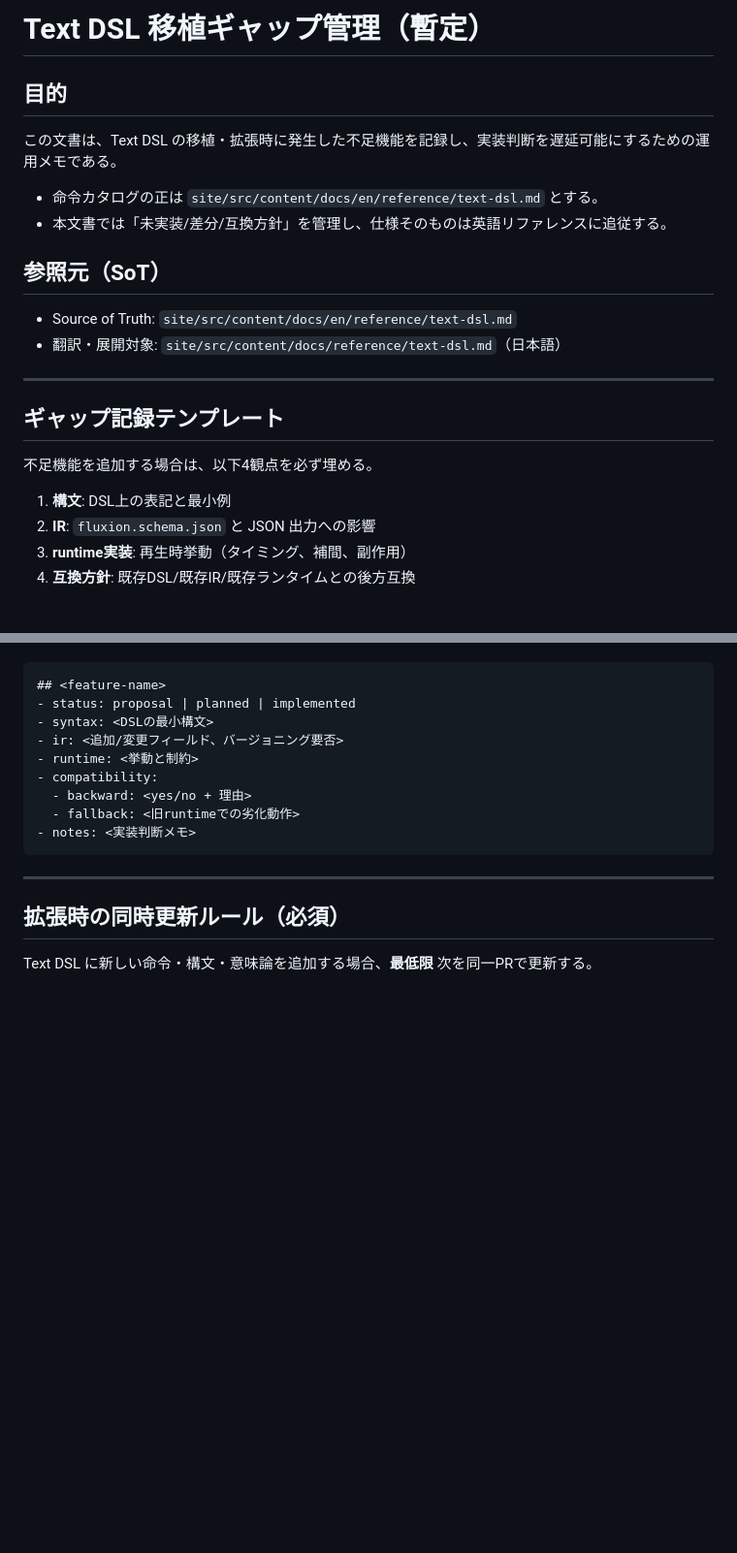
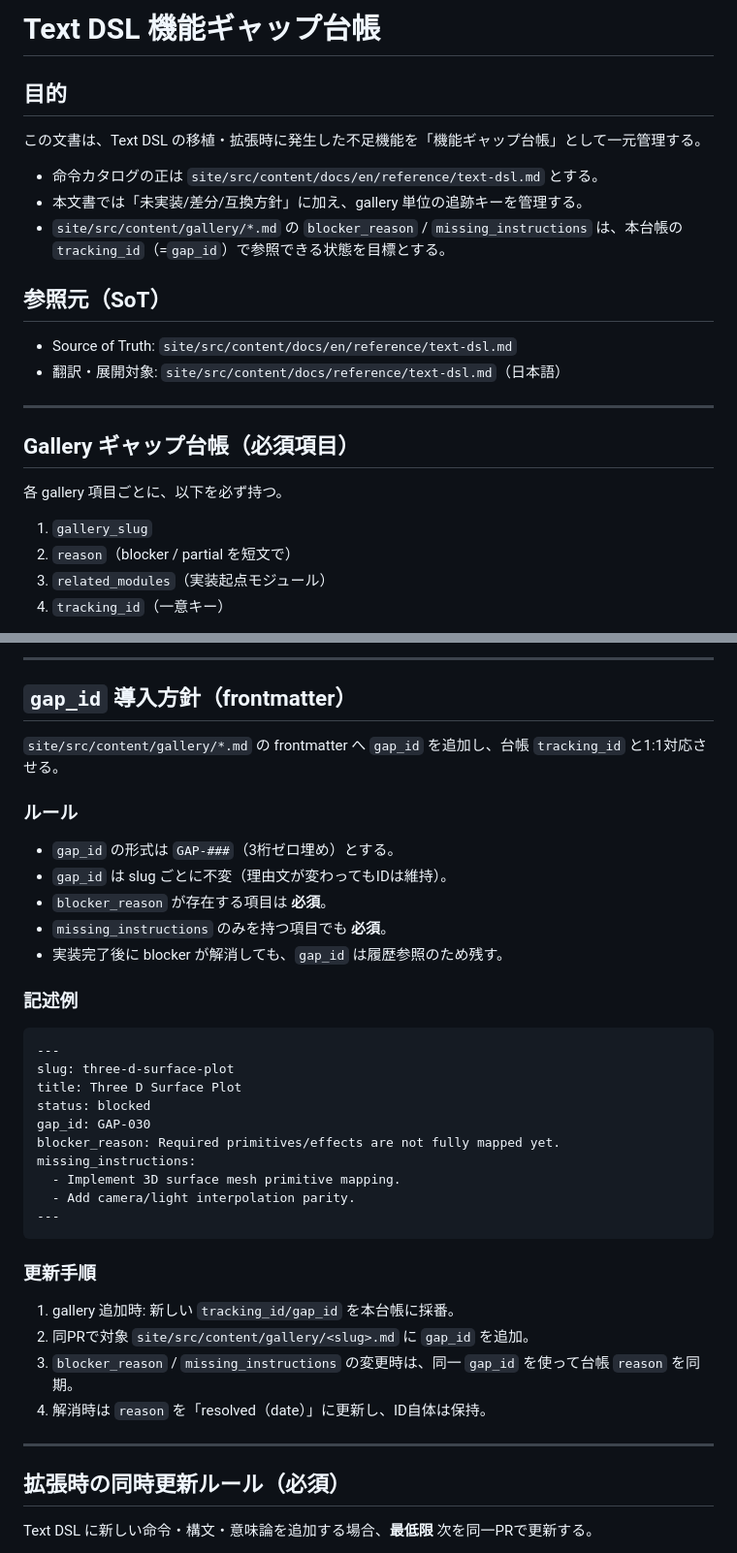
Before and after one commit to YoshihideShirai/Fluxion, a Markdown page: docs/dsl-gaps.md, 2 parts joined by grey strips. Shown at 97% size. Drawn GitHub-style; blank space fills up the shorter version.

````diff
--- a/docs/dsl-gaps.md
+++ b/docs/dsl-gaps.md
@@ -1,11 +1,12 @@
-# Text DSL 移植ギャップ管理（暫定）
+# Text DSL 機能ギャップ台帳
 
 ## 目的
 
-この文書は、Text DSL の移植・拡張時に発生した不足機能を記録し、実装判断を遅延可能にするための運用メモである。
+この文書は、Text DSL の移植・拡張時に発生した不足機能を「機能ギャップ台帳」として一元管理する。
 
 - 命令カタログの正は `site/src/content/docs/en/reference/text-dsl.md` とする。
-- 本文書では「未実装/差分/互換方針」を管理し、仕様そのものは英語リファレンスに追従する。
+- 本文書では「未実装/差分/互換方針」に加え、gallery 単位の追跡キーを管理する。
+- `site/src/content/gallery/*.md` の `blocker_reason` / `missing_instructions` は、本台帳の `tracking_id`（=`gap_id`）で参照できる状態を目標とする。
 
 ## 参照元（SoT）
 
@@ -14,12 +15,12 @@
 
 ---
 
-## ギャップ記録テンプレート
+## Gallery ギャップ台帳（必須項目）
 
-不足機能を追加する場合は、以下4観点を必ず埋める。
+各 gallery 項目ごとに、以下を必ず持つ。
 
-1. **構文**: DSL上の表記と最小例
-2. **IR**: `fluxion.schema.json` と JSON 出力への影響
-3. **runtime実装**: 再生時挙動（タイミング、補間、副作用）
-4. **互換方針**: 既存DSL/既存IR/既存ランタイムとの後方互換
+1. `gallery_slug`
+2. `reason`（blocker / partial を短文で）
+3. `related_modules`（実装起点モジュール）
+4. `tracking_id`（一意キー）
 
@@ -27,15 +63,38 @@
+---
+
+## `gap_id` 導入方針（frontmatter）
+
+`site/src/content/gallery/*.md` の frontmatter へ `gap_id` を追加し、台帳 `tracking_id` と1:1対応させる。
+
+### ルール
+
+- `gap_id` の形式は `GAP-###`（3桁ゼロ埋め）とする。
+- `gap_id` は slug ごとに不変（理由文が変わってもIDは維持）。
+- `blocker_reason` が存在する項目は **必須**。
+- `missing_instructions` のみを持つ項目でも **必須**。
+- 実装完了後に blocker が解消しても、`gap_id` は履歴参照のため残す。
+
+### 記述例
 
 ```md
-## <feature-name>
-- status: proposal | planned | implemented
-- syntax: <DSLの最小構文>
-- ir: <追加/変更フィールド、バージョニング要否>
-- runtime: <挙動と制約>
-- compatibility:
-  - backward: <yes/no + 理由>
-  - fallback: <旧runtimeでの劣化動作>
-- notes: <実装判断メモ>
+---
+slug: three-d-surface-plot
+title: Three D Surface Plot
+status: blocked
+gap_id: GAP-030
+blocker_reason: Required primitives/effects are not fully mapped yet.
+missing_instructions:
+  - Implement 3D surface mesh primitive mapping.
+  - Add camera/light interpolation parity.
+---
 ```
+
+### 更新手順
+
+1. gallery 追加時: 新しい `tracking_id/gap_id` を本台帳に採番。
+2. 同PRで対象 `site/src/content/gallery/<slug>.md` に `gap_id` を追加。
+3. `blocker_reason` / `missing_instructions` の変更時は、同一 `gap_id` を使って台帳 `reason` を同期。
+4. 解消時は `reason` を「resolved（date）」に更新し、ID自体は保持。
 
 ---
 
````
Also changed, not shown: other parts of docs/dsl-gaps.md (+36 -66 lines).
